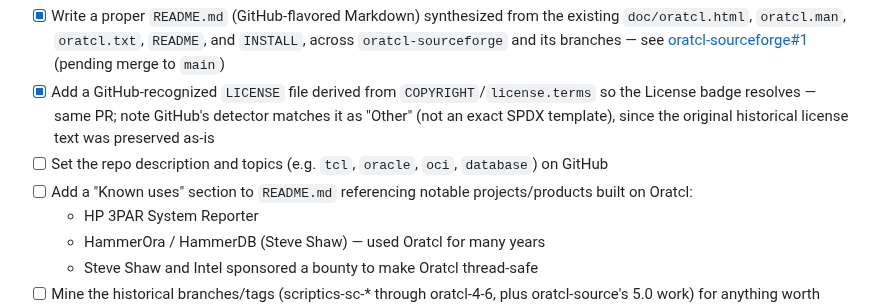
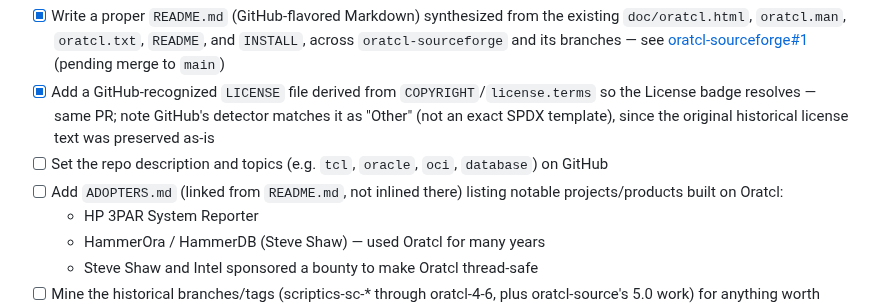
Before and after one commit to toddhelfter/oratcl-sourceforge, a Markdown page: TODO.md, the part around the change. Drawn GitHub-style.

Commit message:
Story 5: known-uses go in ADOPTERS.md, not README.md
Co-authored-by: Copilot <223556219+Copilot@users.noreply.github.com>

```diff
--- a/TODO.md
+++ b/TODO.md
@@ -51,7 +51,7 @@ Most of the project's documentation predates Markdown/GitHub (`doc/oratcl.html`,
 - [x] Write a proper `README.md` (GitHub-flavored Markdown) synthesized from the existing `doc/oratcl.html`, `oratcl.man`, `oratcl.txt`, `README`, and `INSTALL`, across `oratcl-sourceforge` and its branches — see [oratcl-sourceforge#1](https://github.com/toddhelfter/oratcl-sourceforge/pull/1) (pending merge to `main`)
 - [x] Add a GitHub-recognized `LICENSE` file derived from `COPYRIGHT`/`license.terms` so the License badge resolves — same PR; note GitHub's detector matches it as "Other" (not an exact SPDX template), since the original historical license text was preserved as-is
 - [ ] Set the repo description and topics (e.g. `tcl`, `oracle`, `oci`, `database`) on GitHub
-- [ ] Add a "Known uses" section to `README.md` referencing notable projects/products built on Oratcl:
+- [ ] Add `ADOPTERS.md` (linked from `README.md`, not inlined there) listing notable projects/products built on Oratcl:
   - HP 3PAR System Reporter
   - HammerOra / HammerDB (Steve Shaw) — used Oratcl for many years
   - Steve Shaw and Intel sponsored a bounty to make Oratcl thread-safe
```
